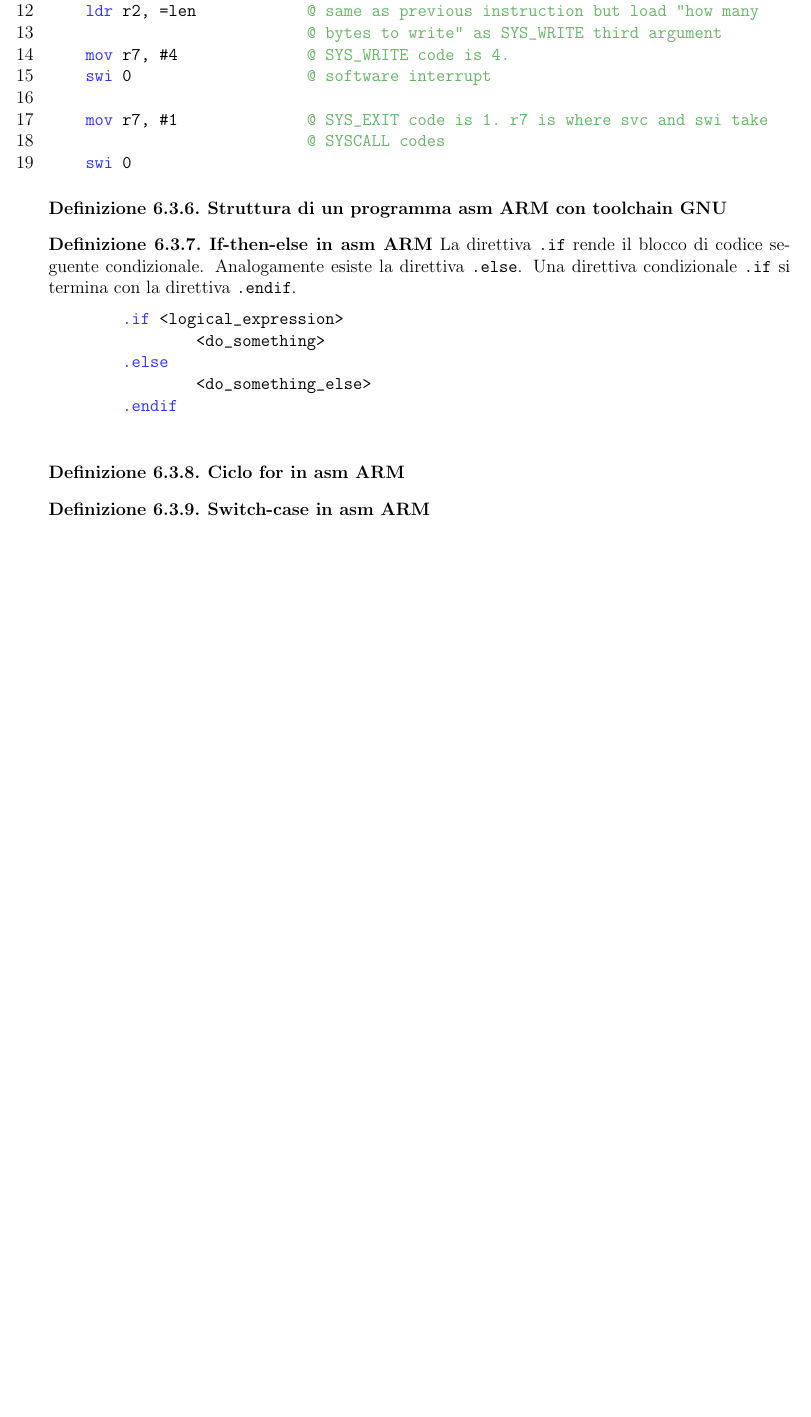
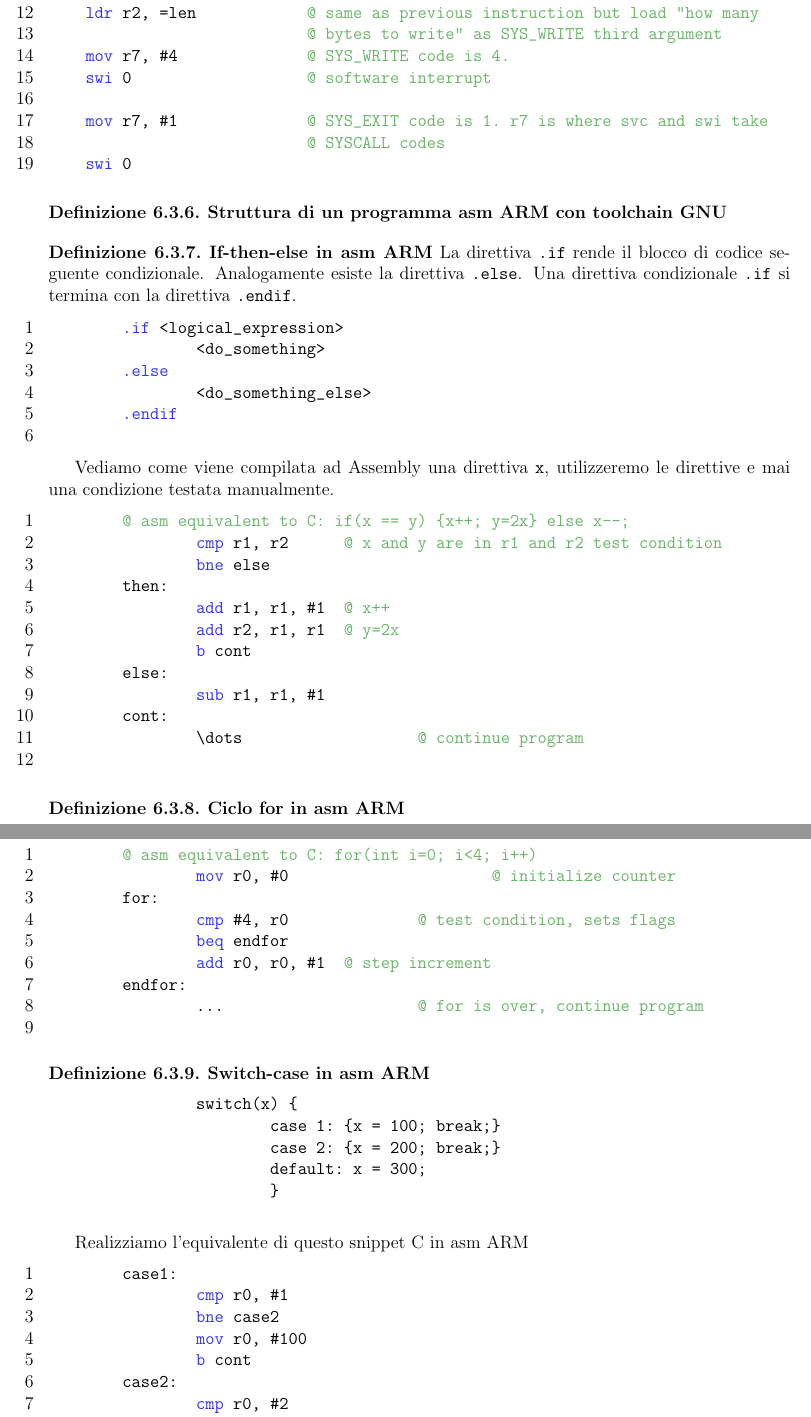
Before and after one commit to unipi-notes/ae-a-2019, a LaTeX thesis (main.tex, which reads TeX_files/chapter06.tex): part of page 82 of 82 before the commit and two parts of pages 82 and 83 of 84 after it, the two joined at a grey line, cut so that both start at the same text, the shorter picture padded with empty space. The pictures show the PDF file main.pdf that the author committed with the source.

Commit message:
autoupdate

```diff
--- a/TeX_files/chapter06.tex
+++ b/TeX_files/chapter06.tex
@@ -419,15 +416,66 @@ while(true) {
 	.endif
 	\end{lstlisting}
 
-	% Vediamo come viene compilata ad Assembly una direttiva if
 	%	TODO if-then-else come funziona
+
+	Vediamo come viene compilata ad Assembly una direttiva \verb|x|, utilizzeremo le direttive e mai una condizione testata manualmente.
+	\begin{lstlisting}[style=armn]
+	@ asm equivalent to C: if(x == y) {x++; y=2x} else x--;
+		cmp r1, r2 	@ x and y are in r1 and r2 test condition
+		bne else
+	then:
+		add r1, r1, #1 	@ x++
+		add r2, r1, r1	@ y=2x
+		b cont
+	else:
+		sub r1, r1, #1
+	cont:
+		\dots			@ continue program
+	\end{lstlisting}
 \end{defn}
 
 \begin{defn}
 	\textbf{Ciclo for in asm ARM}
-%	TODO ciclo for
+
+	\begin{lstlisting}[style=armn]
+	@ asm equivalent to C: for(int i=0; i<4; i++)
+		mov r0, #0			@ initialize counter
+	for:
+		cmp #4, r0		@ test condition, sets flags
+		beq endfor
+		add r0, r0, #1 	@ step increment
+	endfor:
+		... 			@ for is over, continue program
+	\end{lstlisting}
 \end{defn}
 
 \begin{defn}
 	\textbf{Switch-case in asm ARM}
+
+	\begin{lstlisting}
+		switch(x) {
+			case 1: {x = 100; break;}
+			case 2: {x = 200; break;}
+			default: x = 300;
+			}
+	\end{lstlisting}
+
+	Realizziamo l'equivalente di questo snippet C in asm ARM
+
+	\begin{lstlisting}[style=armn]
+	case1:
+		cmp r0, #1
+		bne case2
+		mov r0, #100
+		b cont
+	case2:
+		cmp r0, #2
+		bne default
+		mov r0, #200
+		b cont
+	default:
+		mov r0, #300
+	cont:
+		... 	@ continue program
+	\end{lstlisting}
 \end{defn}
```
Also changed, not shown: TeX_files/chapter04.tex (+1 -1 lines), main.pdf, TeX_files/chapter06.tex (7 more changed lines), 1 other file.
